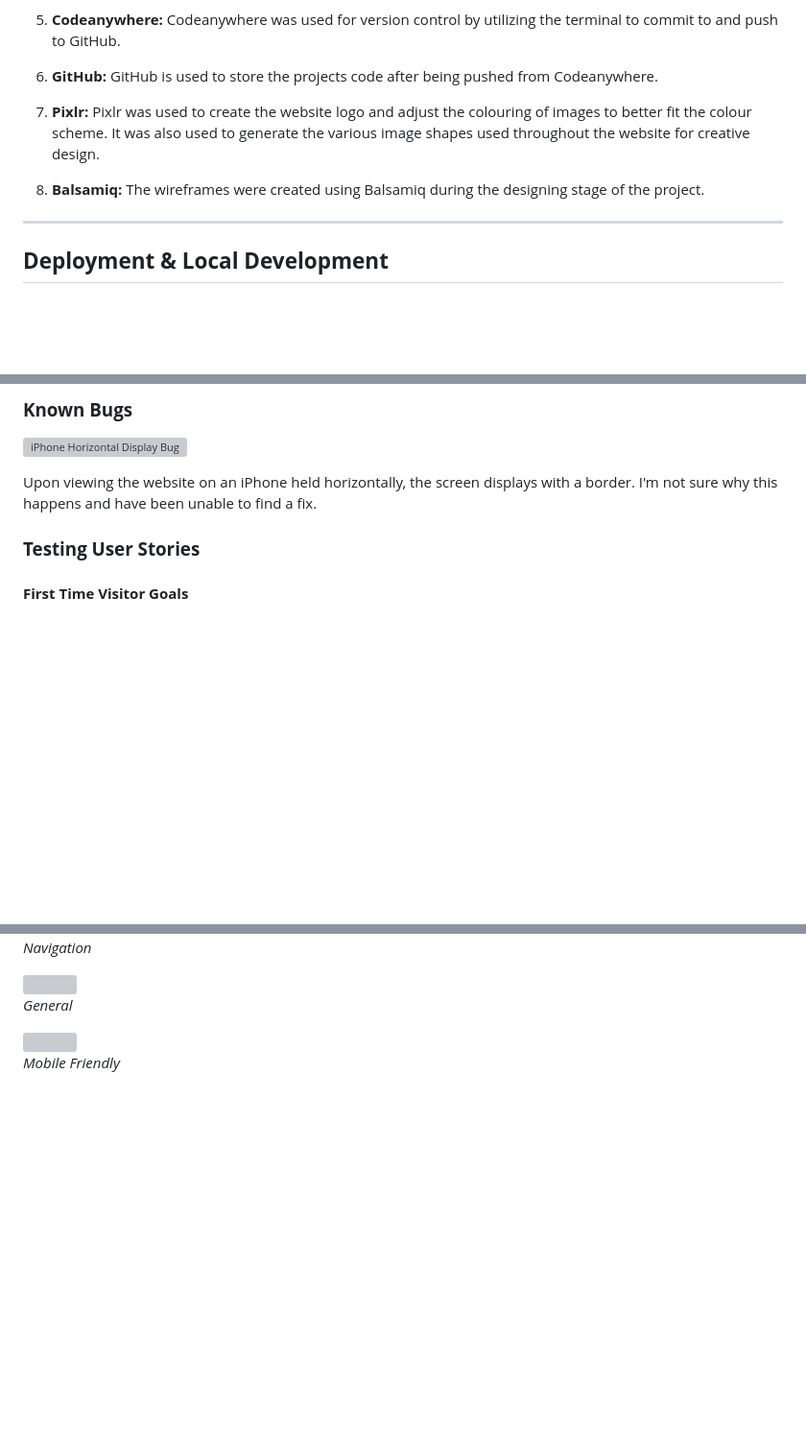
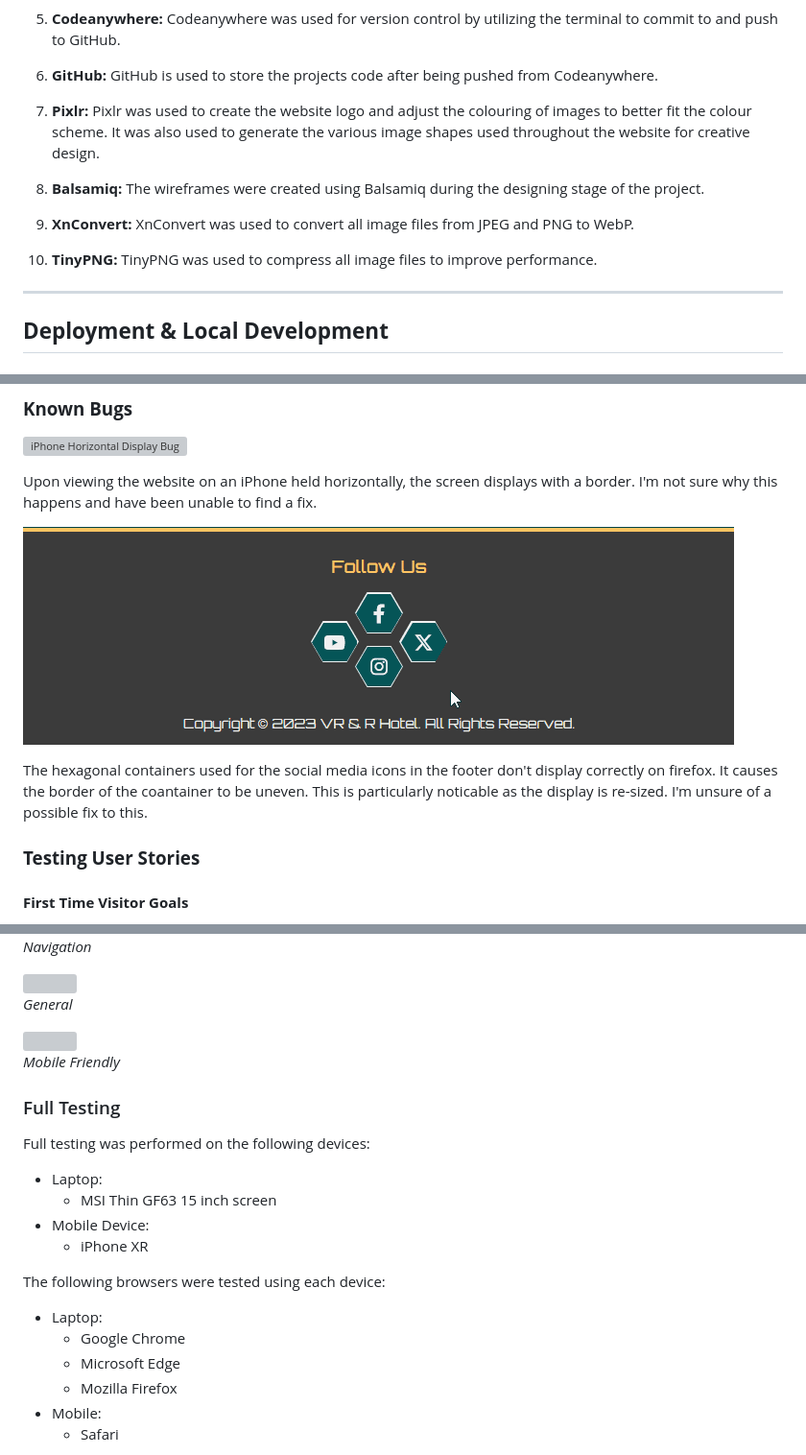
Before and after one commit to AndyWright360/Milestone-Project-1, a Markdown page: README.md, 3 parts joined by grey strips. Shown: that part at 96% size. GitHub-like rendering; pictures changed too: assets/images/testing/firefox.gif (added); folded sections open; blank space fills up the shorter version; grey boxes are pictures that could not be loaded.

Commit message:
Add Full Testing section to README.md

```diff
--- a/README.md
+++ b/README.md
@@ -788,14 +789,20 @@ Font Awesome was used on the navigation bar and footer of each page. It also fea
 5. **Codeanywhere:**
 Codeanywhere was used for version control by utilizing the terminal to commit to and push to GitHub.
 
-1. **GitHub:**
+6. **GitHub:**
 GitHub is used to store the projects code after being pushed from Codeanywhere.
 
-1. **Pixlr:**
+7. **Pixlr:**
 Pixlr was used to create the website logo and adjust the colouring of images to better fit the colour scheme. It was also used to generate the various image shapes used throughout the website for creative design.
 
-1. **Balsamiq:**
+8. **Balsamiq:**
 The wireframes were created using Balsamiq during the designing stage of the project.
+
+9. **XnConvert:**
+XnConvert was used to convert all image files from JPEG and PNG to WebP.
+
+10. **TinyPNG:**
+TinyPNG was used to compress all image files to improve performance.
 
 ---
 
@@ -1024,6 +1031,10 @@ After reporting my problem to the Slack community 'Laurie Crean' was able to sug
 ![iPhone Horizontal Display Bug](assets/images/testing/iphone-horizontal-bug.jpg)
 
 Upon viewing the website on an iPhone held horizontally, the screen displays with a border. I'm not sure why this happens and have been unable to find a fix.
+
+![Mozilla Firefox](assets/images/testing/firefox.gif)
+
+The hexagonal containers used for the social media icons in the footer don't display correctly on firefox. It causes the border of the coantainer to be uneven. This is particularly noticable as the display is re-sized. I'm unsure of a possible fix to this.
 
 ### **Testing User Stories**
 
@@ -1261,3 +1272,21 @@ The results of Lighthouse testing for each each page on both desktop and mobile.
 
 </details>
 
+### Full Testing
+
+Full testing was performed on the following devices:
+
+- Laptop:
+  - MSI Thin GF63 15 inch screen
+- Mobile Device:
+  - iPhone XR
+
+The following browsers were tested using each device:
+
+- Laptop:
+  - Google Chrome
+  - Microsoft Edge
+  - Mozilla Firefox
+- Mobile:
+  - Safari
+
```
Also changed, not shown: other parts of README.md (+37 -0 lines).
